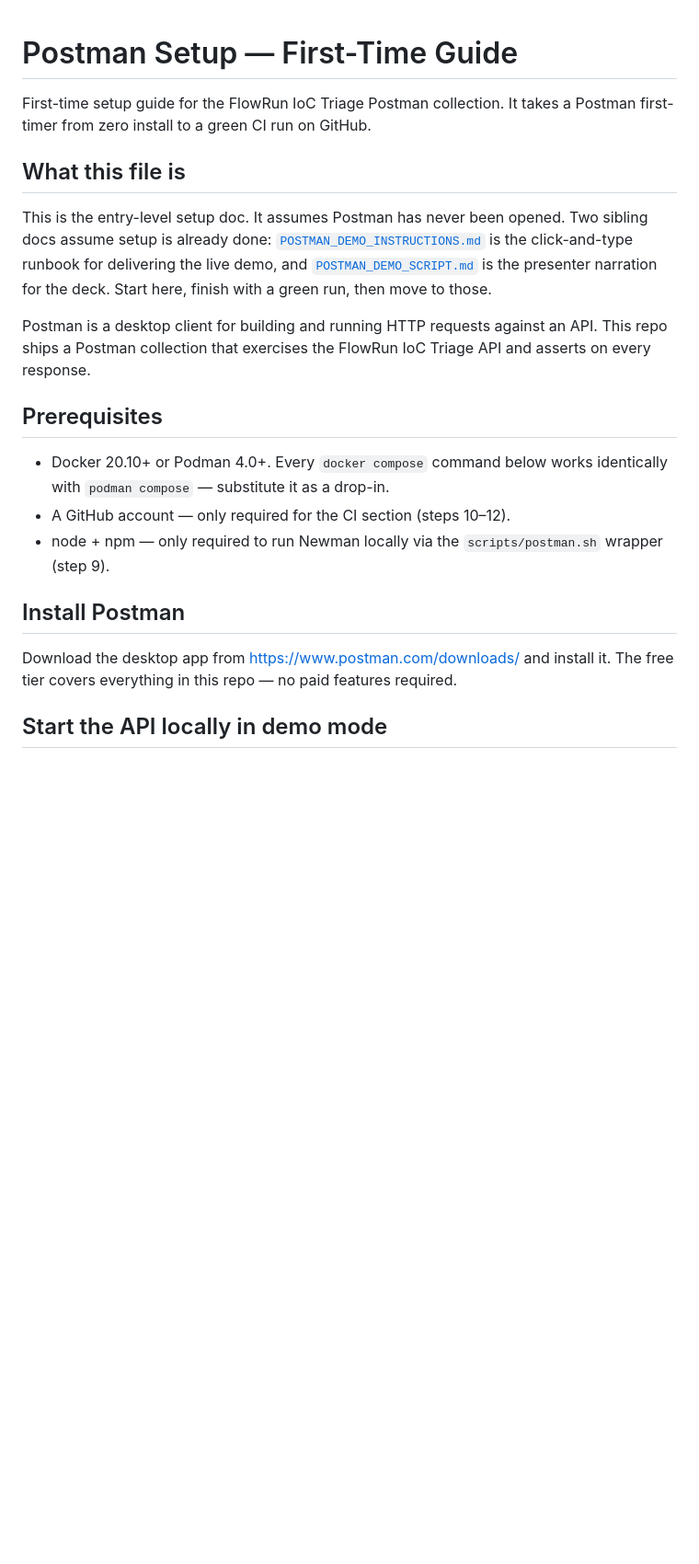
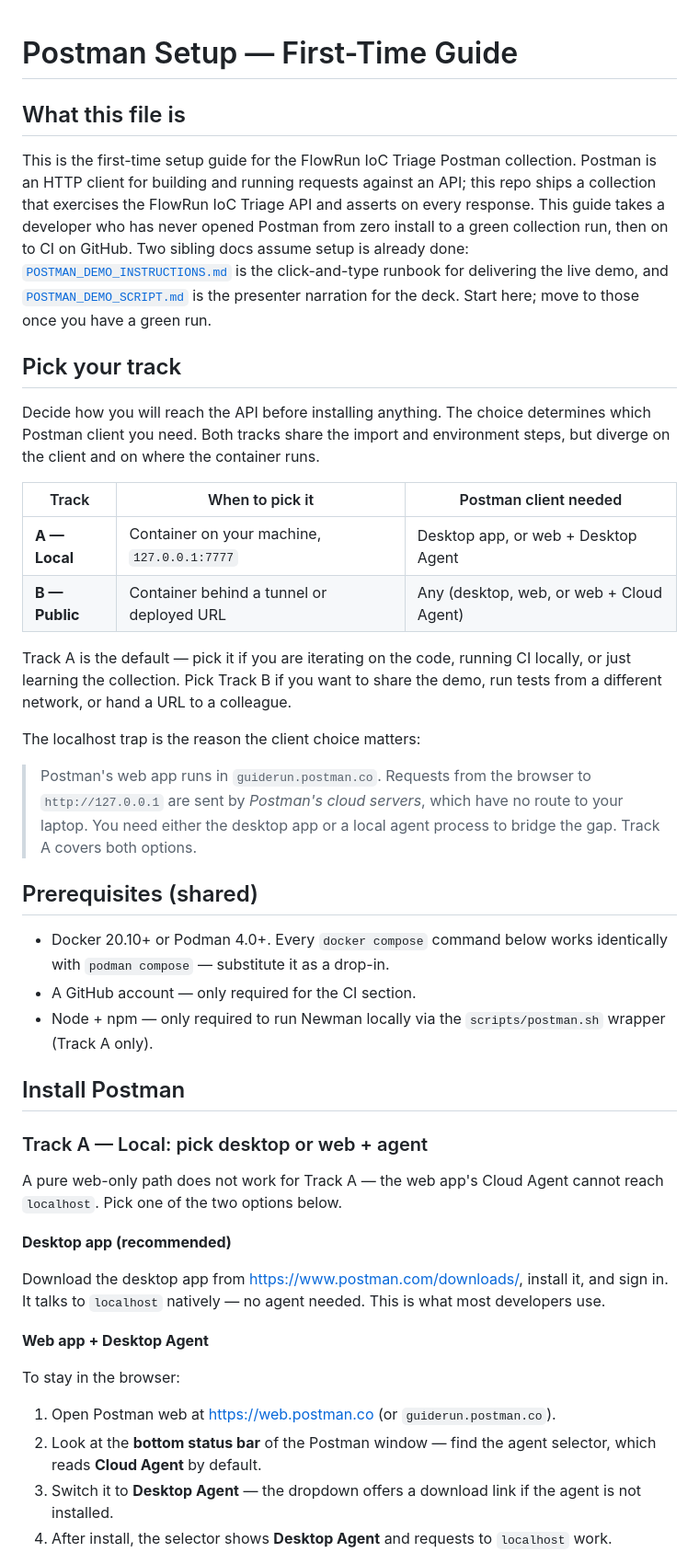
Before and after one commit to JeremiahJRRoss/Agent_IoC-Triage_Ross_Moda_26-Spring, a Markdown page: demo/POSTMAN_SETUP.md, the part around one of its changes. Shown at 92% size. Rendered like a GitHub page; blank space fills up the shorter version.

```diff
--- a/demo/POSTMAN_SETUP.md
+++ b/demo/POSTMAN_SETUP.md
@@ -1,31 +1,71 @@
 # Postman Setup — First-Time Guide
-
-First-time setup guide for the FlowRun IoC Triage Postman collection. It
-takes a Postman first-timer from zero install to a green CI run on GitHub.
 
 ## What this file is
 
-This is the entry-level setup doc. It assumes Postman has never been opened.
-Two sibling docs assume setup is already done: [`POSTMAN_DEMO_INSTRUCTIONS.md`](POSTMAN_DEMO_INSTRUCTIONS.md)
-is the click-and-type runbook for delivering the live demo, and
-[`POSTMAN_DEMO_SCRIPT.md`](POSTMAN_DEMO_SCRIPT.md) is the presenter narration
-for the deck. Start here, finish with a green run, then move to those.
+This is the first-time setup guide for the FlowRun IoC Triage Postman
+collection. Postman is an HTTP client for building and running requests
+against an API; this repo ships a collection that exercises the FlowRun IoC
+Triage API and asserts on every response. This guide takes a developer who
+has never opened Postman from zero install to a green collection run, then
+on to CI on GitHub. Two sibling docs assume setup is already done:
+[`POSTMAN_DEMO_INSTRUCTIONS.md`](POSTMAN_DEMO_INSTRUCTIONS.md) is the
+click-and-type runbook for delivering the live demo, and
+[`POSTMAN_DEMO_SCRIPT.md`](POSTMAN_DEMO_SCRIPT.md) is the presenter
+narration for the deck. Start here; move to those once you have a green run.
 
-Postman is a desktop client for building and running HTTP requests against an
-API. This repo ships a Postman collection that exercises the FlowRun IoC
-Triage API and asserts on every response.
+## Pick your track
 
-## Prerequisites
+Decide how you will reach the API before installing anything. The choice
+determines which Postman client you need. Both tracks share the import and
+environment steps, but diverge on the client and on where the container runs.
+
+| Track | When to pick it | Postman client needed |
+|---|---|---|
+| **A — Local** | Container on your machine, `127.0.0.1:7777` | Desktop app, or web + Desktop Agent |
+| **B — Public** | Container behind a tunnel or deployed URL | Any (desktop, web, or web + Cloud Agent) |
+
+Track A is the default — pick it if you are iterating on the code, running
+CI locally, or just learning the collection. Pick Track B if you want to
+share the demo, run tests from a different network, or hand a URL to a
+colleague.
+
+The localhost trap is the reason the client choice matters:
+
+> Postman's web app runs in `guiderun.postman.co`. Requests from the
+> browser to `http://127.0.0.1` are sent by *Postman's cloud servers*,
+> which have no route to your laptop. You need either the desktop app or a
+> local agent process to bridge the gap. Track A covers both options.
+
+## Prerequisites (shared)
 
 - Docker 20.10+ or Podman 4.0+. Every `docker compose` command below works
   identically with `podman compose` — substitute it as a drop-in.
-- A GitHub account — only required for the CI section (steps 10–12).
-- node + npm — only required to run Newman locally via the
-  `scripts/postman.sh` wrapper (step 9).
+- A GitHub account — only required for the CI section.
+- Node + npm — only required to run Newman locally via the
+  `scripts/postman.sh` wrapper (Track A only).
 
 ## Install Postman
 
-Download the desktop app from <https://www.postman.com/downloads/> and install
-it. The free tier covers everything in this repo — no paid features required.
+### Track A — Local: pick desktop or web + agent
 
-## Start the API locally in demo mode
+A pure web-only path does not work for Track A — the web app's Cloud Agent
+cannot reach `localhost`. Pick one of the two options below.
+
+**Desktop app (recommended)**
+
+Download the desktop app from <https://www.postman.com/downloads/>, install
+it, and sign in. It talks to `localhost` natively — no agent needed. This
+is what most developers use.
+
+**Web app + Desktop Agent**
+
+To stay in the browser:
+
+1. Open Postman web at <https://web.postman.co> (or `guiderun.postman.co`).
+2. Look at the **bottom status bar** of the Postman window — find the agent
+   selector, which reads **Cloud Agent** by default.
+3. Switch it to **Desktop Agent** — the dropdown offers a download link if
+   the agent is not installed.
+4. After install, the selector shows **Desktop Agent** and requests to
+   `localhost` work.
+
```
Also changed, not shown: other parts of demo/POSTMAN_SETUP.md (+146 -53 lines), README.md (+1 -1 lines).
